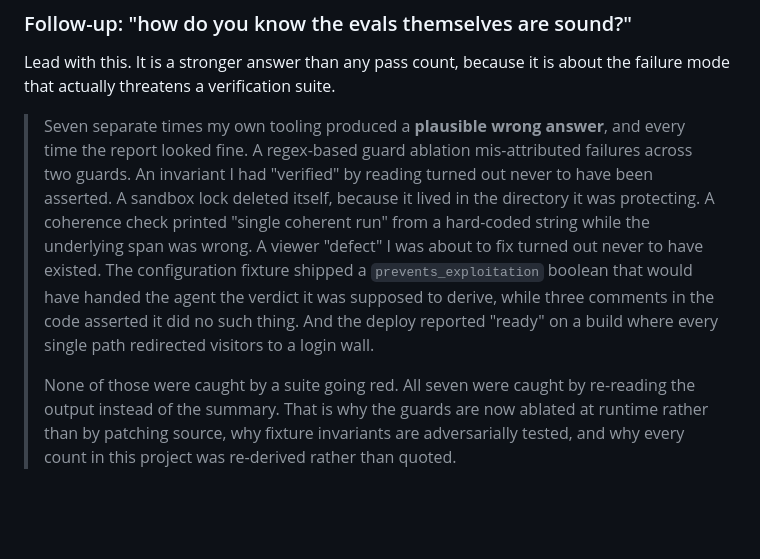
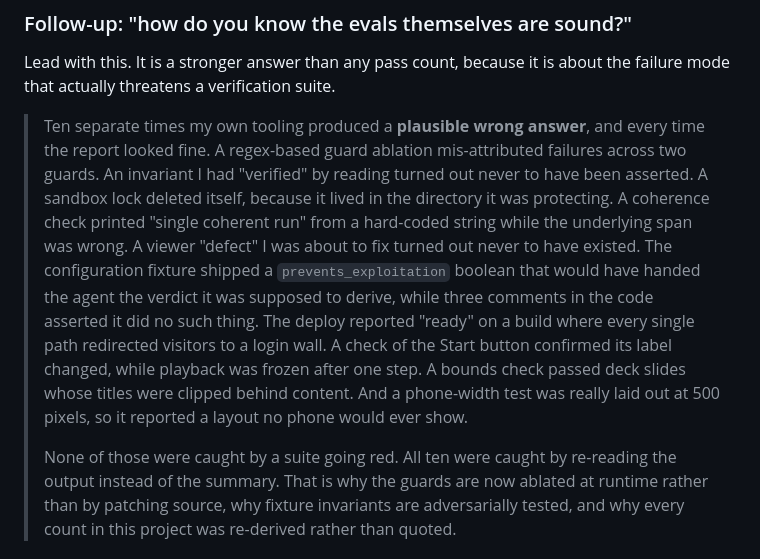
Before and after one commit to Graybeep/Dropout_Autonomous-SOC-Investigation-Response-Agent, a Markdown page: DEMO.md, the part around the change. GitHub-like rendering; blank space fills up the shorter version.

Commit message:
DEMO.md: the plausible-wrong-answer count is ten, not seven
The decisions log (P-037 plus P-039, P-040 and P-044) records ten instances of a
check reporting on itself rather than on the thing that mattered. The presenter
thesis still said seven. Updated, with the three new instances named: the Start
button check that confirmed a label rather than playback, the bounds check that
passed clipped slide titles, and the phone test that was laid out at 500px.

```diff
--- a/DEMO.md
+++ b/DEMO.md
@@ -434,7 +434,7 @@ is not the one on screen.
 Lead with this. It is a stronger answer than any pass count, because it is about
 the failure mode that actually threatens a verification suite.
 
-> Seven separate times my own tooling produced a **plausible wrong answer**, and
+> Ten separate times my own tooling produced a **plausible wrong answer**, and
 > every time the report looked fine. A regex-based guard ablation mis-attributed
 > failures across two guards. An invariant I had "verified" by reading turned out
 > never to have been asserted. A sandbox lock deleted itself, because it lived in
@@ -443,10 +443,14 @@ the failure mode that actually threatens a verification suite.
 > "defect" I was about to fix turned out never to have existed. The configuration
 > fixture shipped a `prevents_exploitation` boolean that would have handed the
 > agent the verdict it was supposed to derive, while three comments in the code
-> asserted it did no such thing. And the deploy reported "ready" on a build where
-> every single path redirected visitors to a login wall.
+> asserted it did no such thing. The deploy reported "ready" on a build where
+> every single path redirected visitors to a login wall. A check of the Start
+> button confirmed its label changed, while playback was frozen after one step. A
+> bounds check passed deck slides whose titles were clipped behind content. And a
+> phone-width test was really laid out at 500 pixels, so it reported a layout no
+> phone would ever show.
 >
-> None of those were caught by a suite going red. All seven were caught by
+> None of those were caught by a suite going red. All ten were caught by
 > re-reading the output instead of the summary. That is why the guards are now
 > ablated at runtime rather than by patching source, why fixture invariants are
 > adversarially tested, and why every count in this project was re-derived
```
